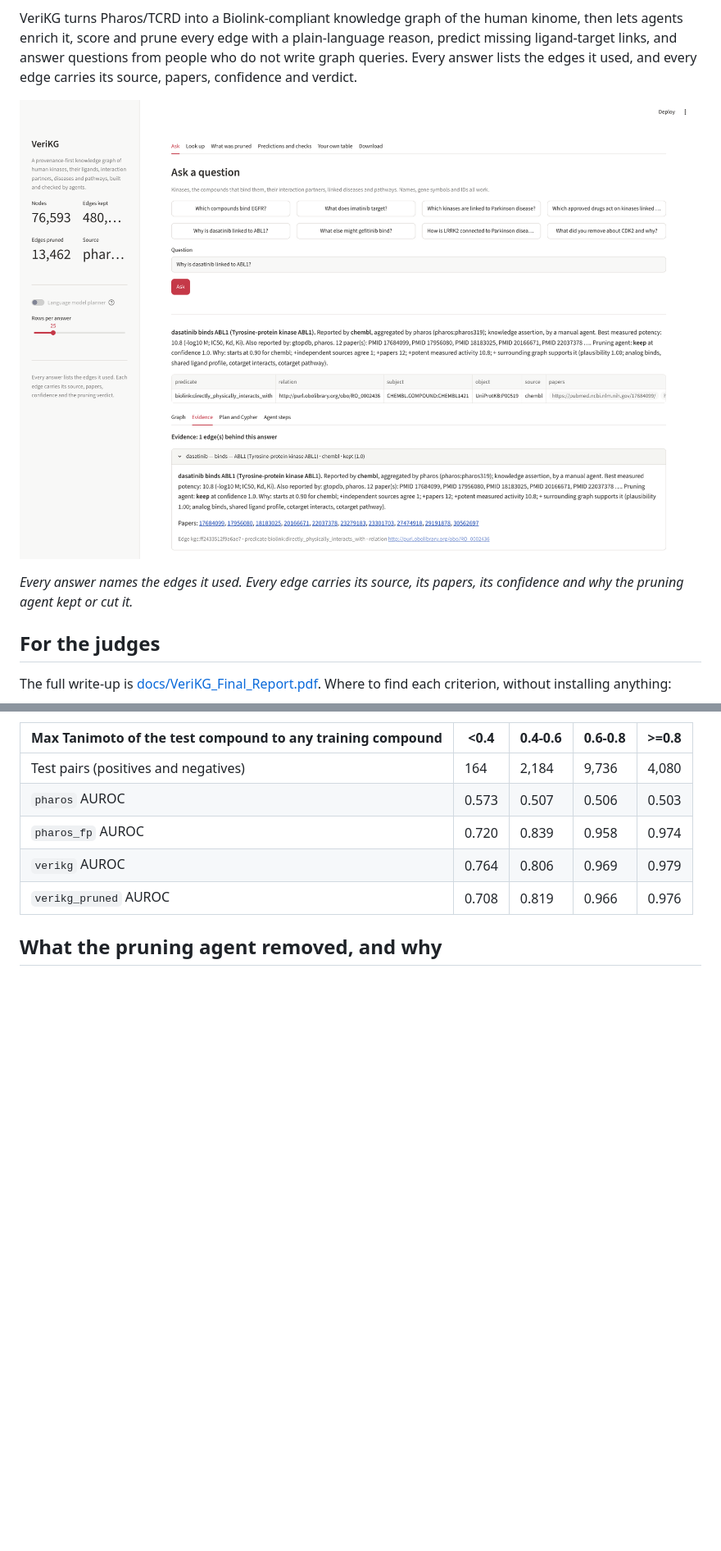
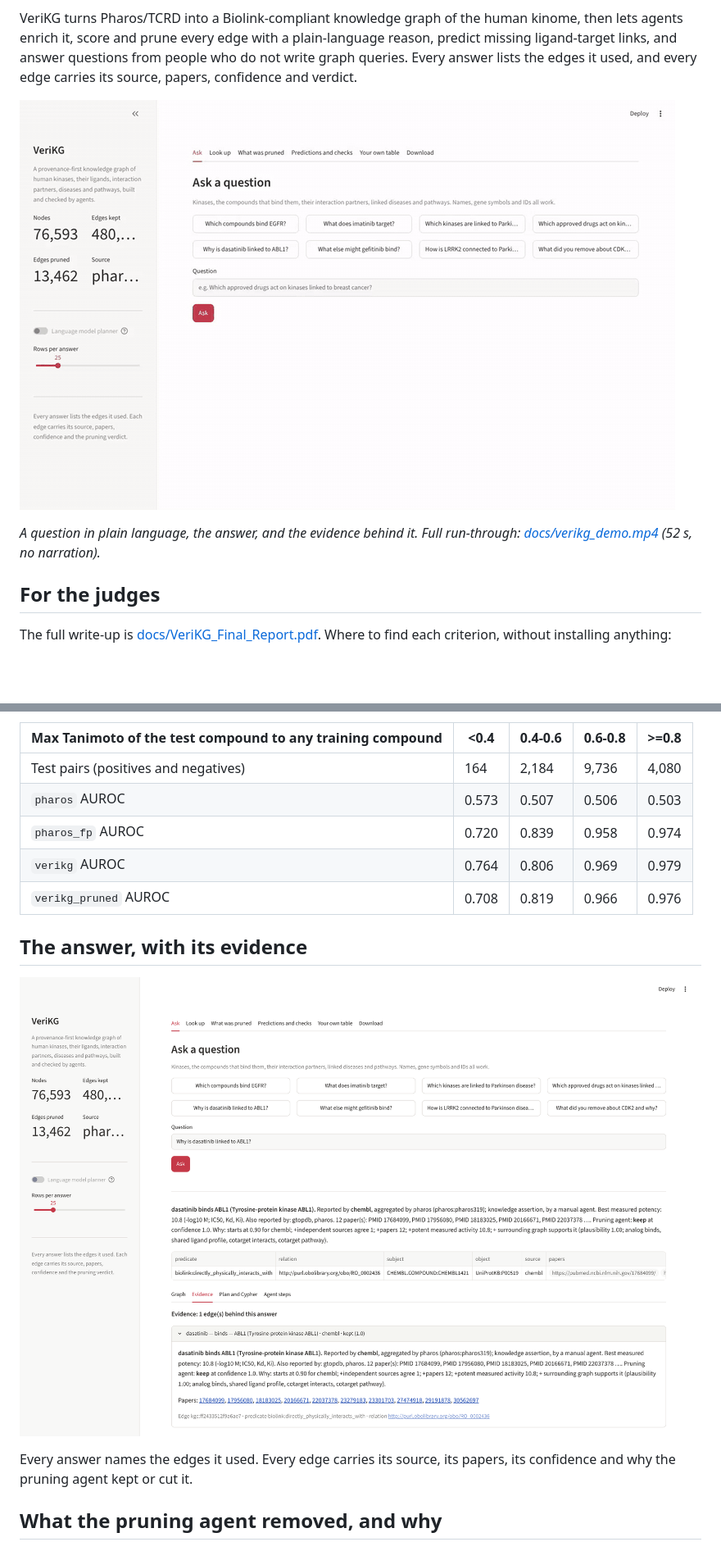
Before and after one commit to Falehaqazi/VeriKG, a Markdown page: README.md, 2 parts joined by grey strips. Shown at 82% size. Rendered like a GitHub page; pictures changed too: docs/img/demo.gif (added); blank space fills up the shorter version.

Commit message:
README: add a recorded run-through of the app

```diff
--- a/README.md
+++ b/README.md
@@ -10,10 +10,10 @@ questions from people who do not write graph queries. Every answer lists the
 edges it used, and every edge carries its source, papers, confidence and
 verdict.
 
-![Asking a question and reading the evidence behind the answer](docs/img/ask-evidence.png)
+![Asking VeriKG a question and reading the evidence behind the answer](docs/img/demo.gif)
 
-*Every answer names the edges it used. Every edge carries its source, its papers, its
-confidence and why the pruning agent kept or cut it.*
+*A question in plain language, the answer, and the evidence behind it. Full run-through:
+[docs/verikg_demo.mp4](docs/verikg_demo.mp4) (52 s, no narration).*
 
 ## For the judges
 
@@ -177,6 +177,13 @@ neighbour at Tanimoto 0.6 or more exists and cost a little between 0.4 and
 | `verikg` AUROC | 0.764 | 0.806 | 0.969 | 0.979 |
 | `verikg_pruned` AUROC | 0.708 | 0.819 | 0.966 | 0.976 |
 
+## The answer, with its evidence
+
+![The answer and the lineage of one edge behind it](docs/img/ask-evidence.png)
+
+Every answer names the edges it used. Every edge carries its source, its papers, its
+confidence and why the pruning agent kept or cut it.
+
 ## What the pruning agent removed, and why
 
 ![The pruning page: what was cut, by source and reason, with the planted-error test](docs/img/pruning.png)
```
Also changed, not shown: 1 other file.
